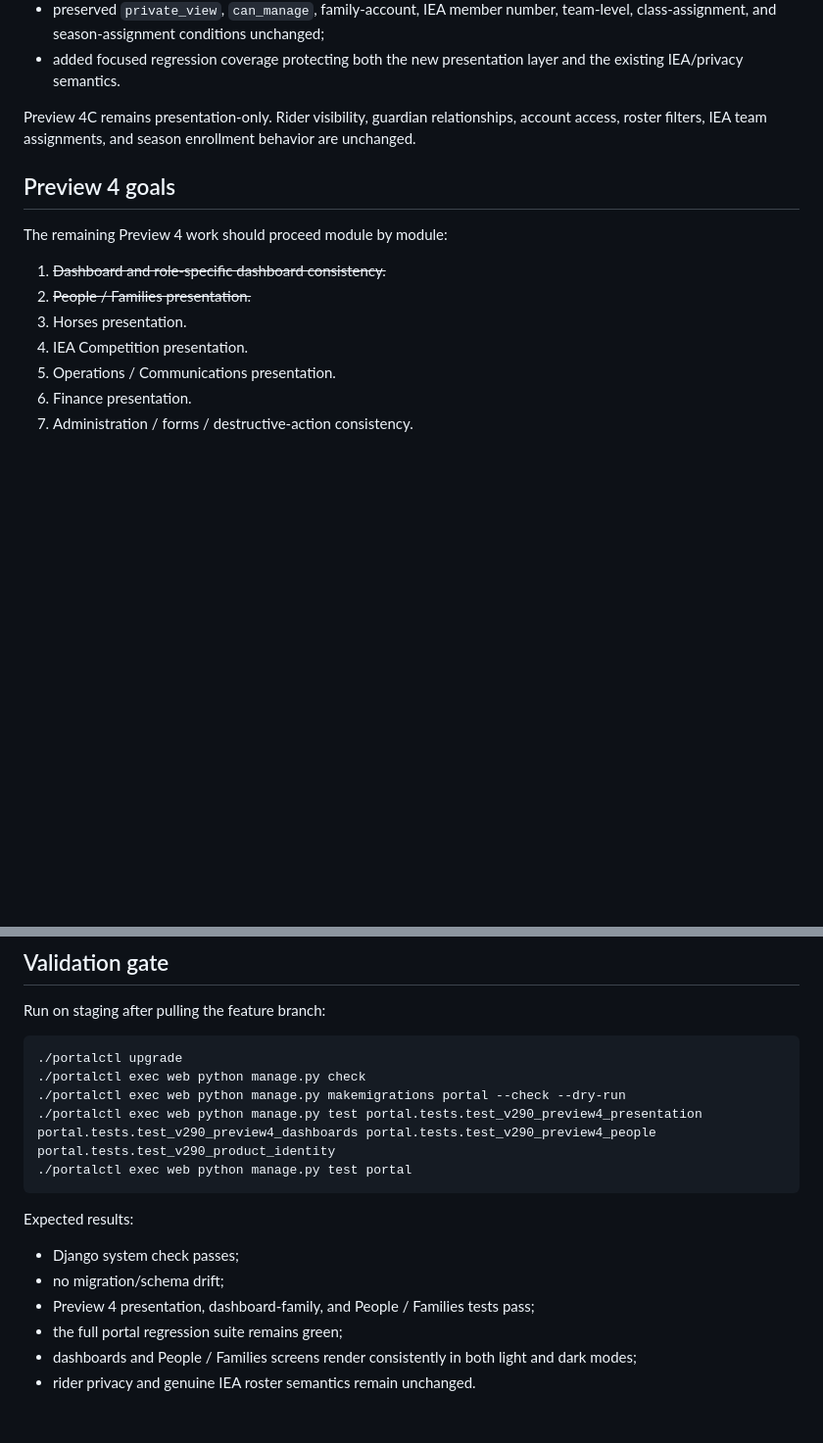
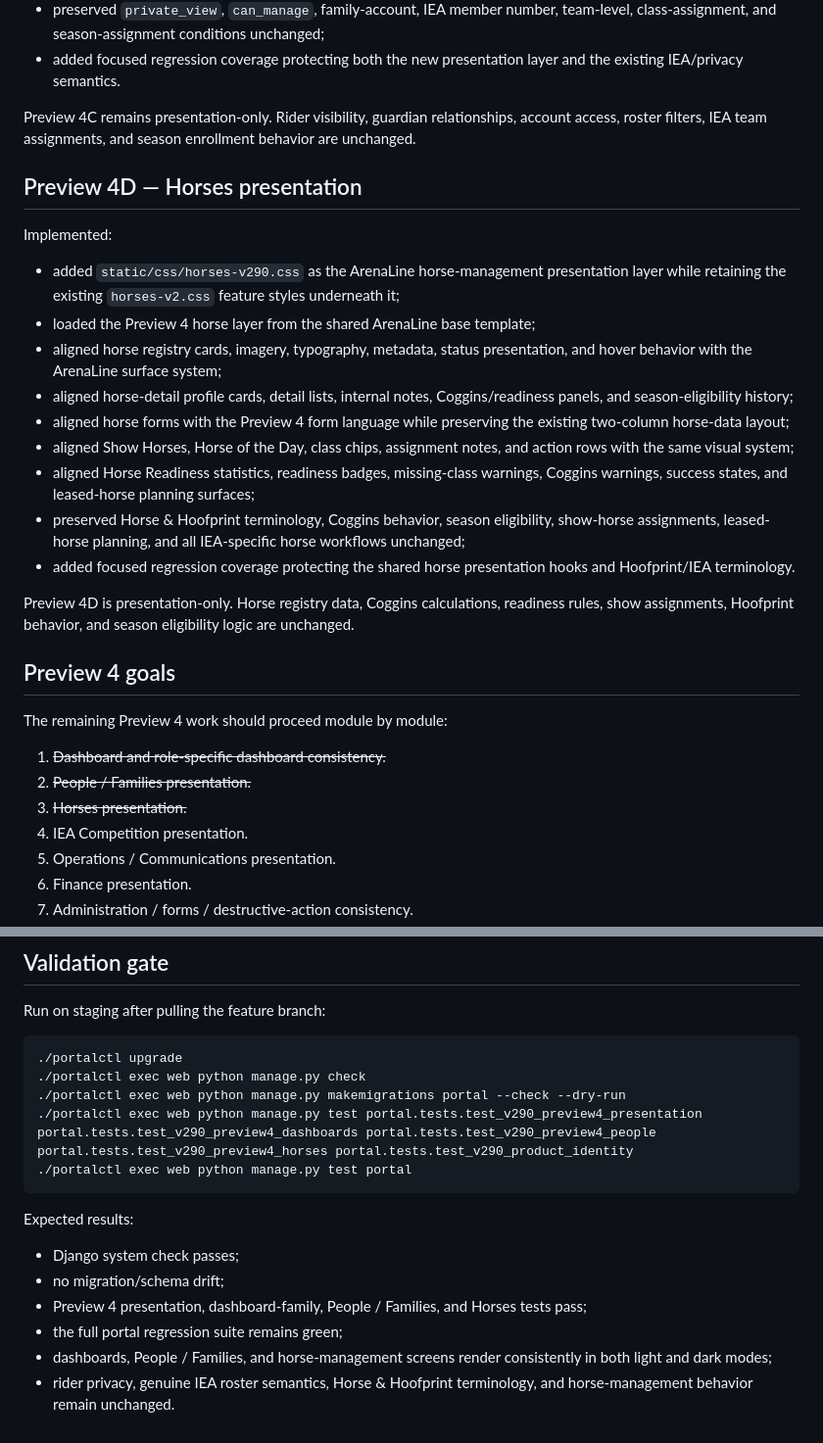
Before and after one commit to mcangeli/iea-team-portal, a Markdown page: docs/V2_9_PREVIEW4_UI_CONSOLIDATION.md, 2 parts joined by grey strips. Shown at 98% size. Rendered like a GitHub page; blank space fills up the shorter version.

Commit message:
docs: record Preview 4 horse presentation

````diff
--- a/docs/V2_9_PREVIEW4_UI_CONSOLIDATION.md
+++ b/docs/V2_9_PREVIEW4_UI_CONSOLIDATION.md
@@ -55,13 +55,29 @@ Implemented:
 
 Preview 4C remains presentation-only. Rider visibility, guardian relationships, account access, roster filters, IEA team assignments, and season enrollment behavior are unchanged.
 
+## Preview 4D — Horses presentation
+
+Implemented:
+
+- added `static/css/horses-v290.css` as the ArenaLine horse-management presentation layer while retaining the existing `horses-v2.css` feature styles underneath it;
+- loaded the Preview 4 horse layer from the shared ArenaLine base template;
+- aligned horse registry cards, imagery, typography, metadata, status presentation, and hover behavior with the ArenaLine surface system;
+- aligned horse-detail profile cards, detail lists, internal notes, Coggins/readiness panels, and season-eligibility history;
+- aligned horse forms with the Preview 4 form language while preserving the existing two-column horse-data layout;
+- aligned Show Horses, Horse of the Day, class chips, assignment notes, and action rows with the same visual system;
+- aligned Horse Readiness statistics, readiness badges, missing-class warnings, Coggins warnings, success states, and leased-horse planning surfaces;
+- preserved Horse & Hoofprint terminology, Coggins behavior, season eligibility, show-horse assignments, leased-horse planning, and all IEA-specific horse workflows unchanged;
+- added focused regression coverage protecting the shared horse presentation hooks and Hoofprint/IEA terminology.
+
+Preview 4D is presentation-only. Horse registry data, Coggins calculations, readiness rules, show assignments, Hoofprint behavior, and season eligibility logic are unchanged.
+
 ## Preview 4 goals
 
 The remaining Preview 4 work should proceed module by module:
 
 1. ~~Dashboard and role-specific dashboard consistency.~~
 2. ~~People / Families presentation.~~
-3. Horses presentation.
+3. ~~Horses presentation.~~
 4. IEA Competition presentation.
 5. Operations / Communications presentation.
 6. Finance presentation.
@@ -86,7 +102,7 @@ Run on staging after pulling the feature branch:
 ./portalctl upgrade
 ./portalctl exec web python manage.py check
 ./portalctl exec web python manage.py makemigrations portal --check --dry-run
-./portalctl exec web python manage.py test portal.tests.test_v290_preview4_presentation portal.tests.test_v290_preview4_dashboards portal.tests.test_v290_preview4_people portal.tests.test_v290_product_identity
+./portalctl exec web python manage.py test portal.tests.test_v290_preview4_presentation portal.tests.test_v290_preview4_dashboards portal.tests.test_v290_preview4_people portal.tests.test_v290_preview4_horses portal.tests.test_v290_product_identity
 ./portalctl exec web python manage.py test portal
 ```
 
@@ -94,7 +110,7 @@ Expected results:
 
 - Django system check passes;
 - no migration/schema drift;
-- Preview 4 presentation, dashboard-family, and People / Families tests pass;
+- Preview 4 presentation, dashboard-family, People / Families, and Horses tests pass;
 - the full portal regression suite remains green;
-- dashboards and People / Families screens render consistently in both light and dark modes;
-- rider privacy and genuine IEA roster semantics remain unchanged.
+- dashboards, People / Families, and horse-management screens render consistently in both light and dark modes;
+- rider privacy, genuine IEA roster semantics, Horse & Hoofprint terminology, and horse-management behavior remain unchanged.
````
